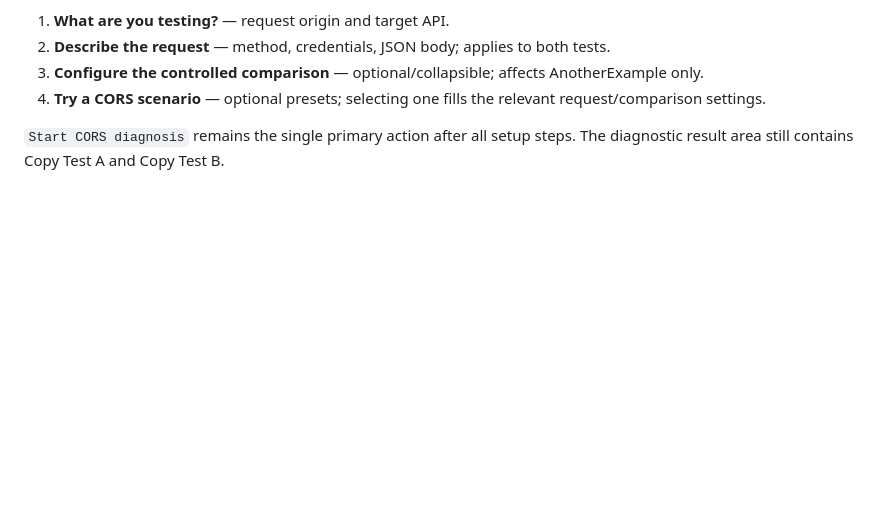
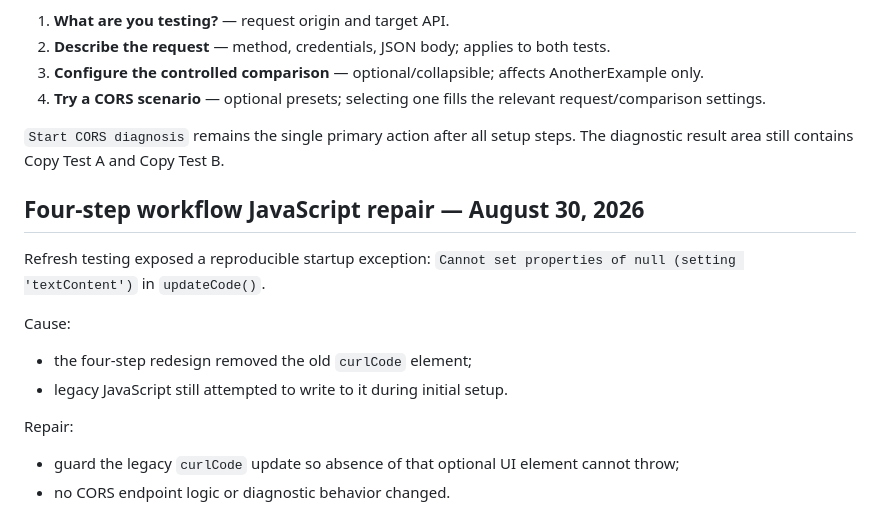
Before and after one commit to rtlemur/anotherexample, a Markdown page: ROADMAP.md, the part around the change. Drawn GitHub-style; blank space fills up the shorter version.

Commit message:
V1.1 fix four step workflow startup JS error

```diff
--- a/ROADMAP.md
+++ b/ROADMAP.md
@@ -405,3 +405,15 @@ The setup is now presented as a diagnostic procedure rather than a generic form:
 
 `Start CORS diagnosis` remains the single primary action after all setup steps.
 The diagnostic result area still contains Copy Test A and Copy Test B.
+
+## Four-step workflow JavaScript repair — August 30, 2026
+Refresh testing exposed a reproducible startup exception:
+`Cannot set properties of null (setting 'textContent')` in `updateCode()`.
+
+Cause:
+- the four-step redesign removed the old `curlCode` element;
+- legacy JavaScript still attempted to write to it during initial setup.
+
+Repair:
+- guard the legacy `curlCode` update so absence of that optional UI element cannot throw;
+- no CORS endpoint logic or diagnostic behavior changed.
```
